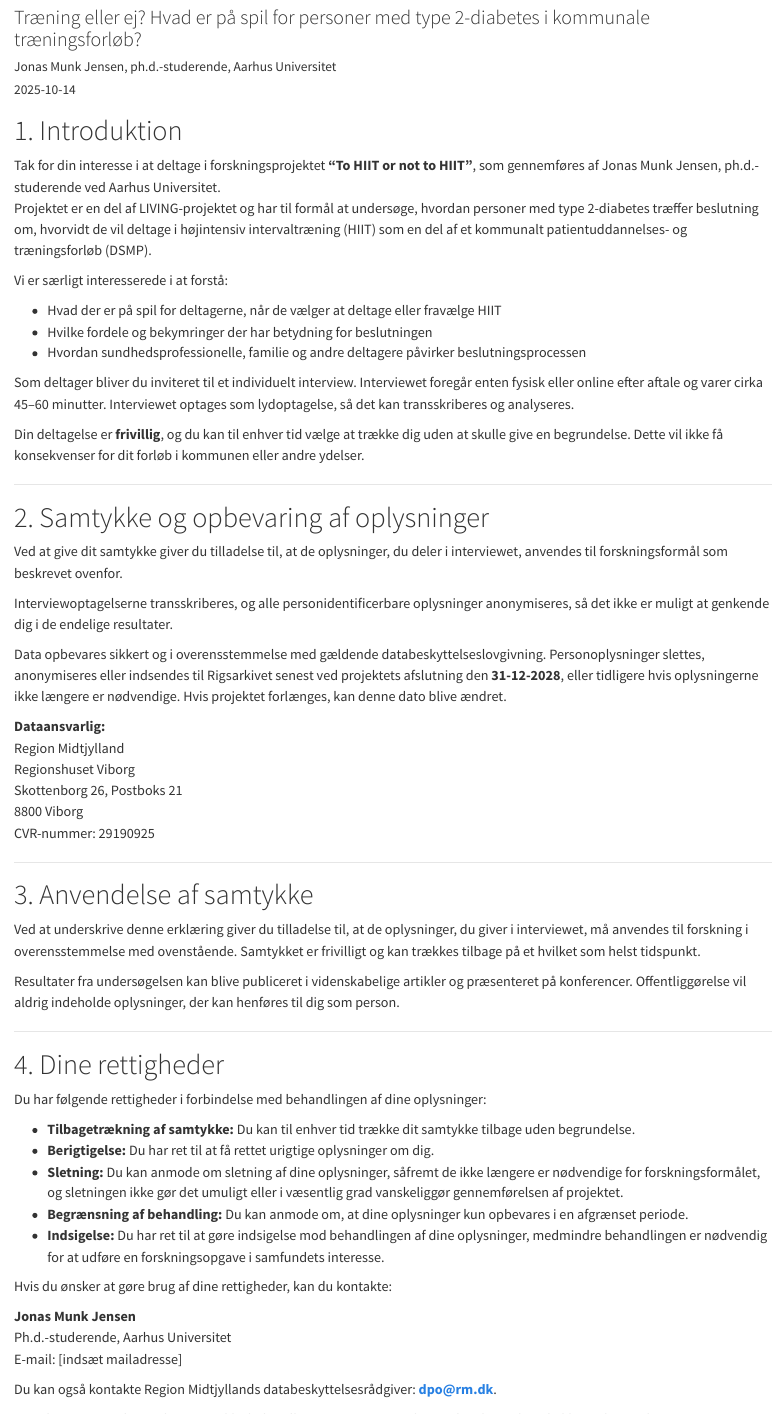
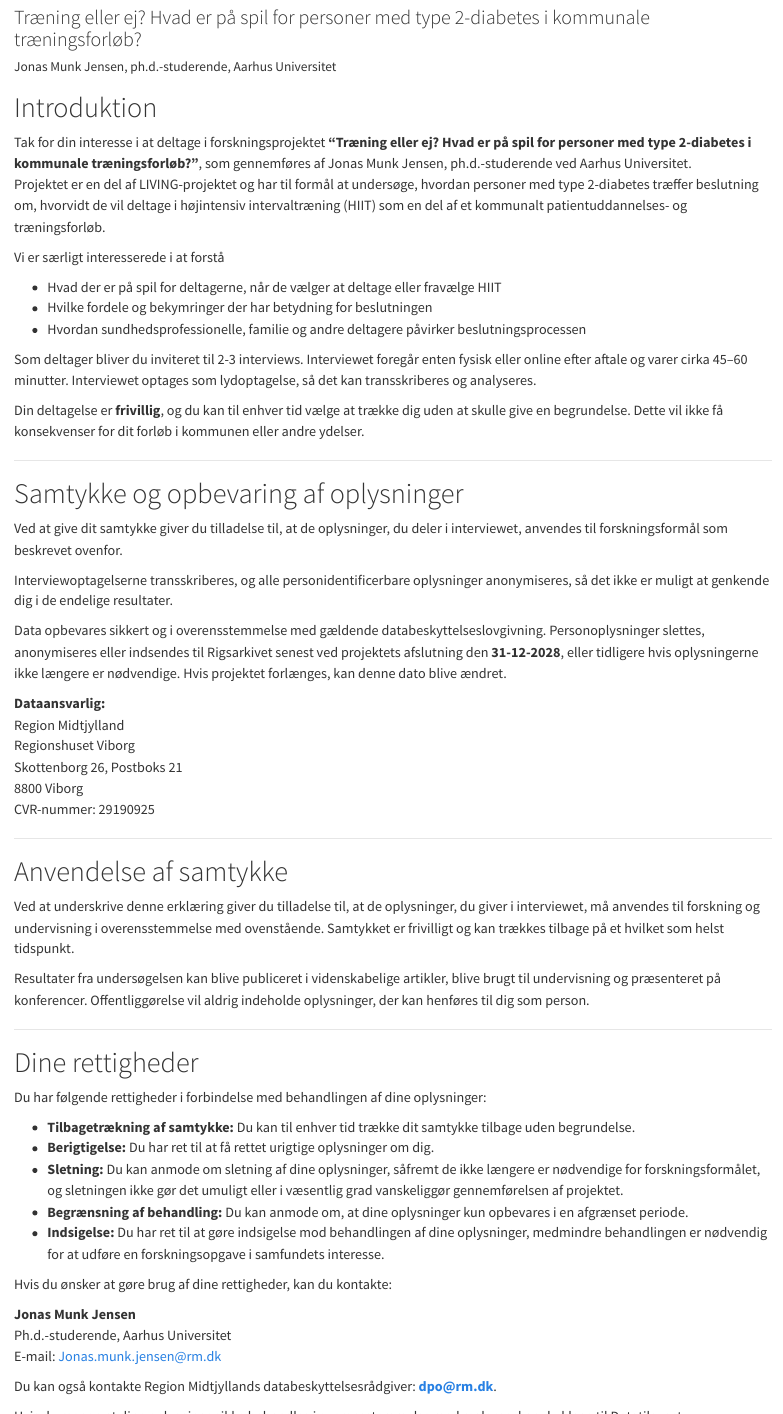
Before and after one commit to Jonasmunkjensen/paper2, a Quarto document (docs/samtykkeerklæring.qmd): the page in a window 1100 px wide, from 80 px down, and a second part further down, joined at a grey line. Rendered offline with R 4.5, knitr and Pandoc in place of Quarto, with nearby package versions; both versions are drawn in the output format of the newer one; drawn as R Markdown's standard HTML page in place of the format the file asks for.

Commit message:
Opdateret samtykkeerklæring og Pt-info + docx

```diff
--- a/docs/samtykkeerklæring.qmd
+++ b/docs/samtykkeerklæring.qmd
@@ -2,5 +2,3 @@
 title: "Samtykkeerklæring"
 subtitle: "Træning eller ej? Hvad er på spil for personer med type 2-diabetes i kommunale træningsforløb?"
 author: "Jonas Munk Jensen, ph.d.-studerende, Aarhus Universitet"
-date: "2025-10-14"
-format:
@@ -13,7 +4,0 @@ format:
-      - \usepackage{graphicx}
-      - \usepackage{fancyhdr}
-      - \pagestyle{fancy}
-      - \fancyhead[L]{\includegraphics[width=4cm]{images/au_logo.png}}
-      - \fancyhead[R]{}
-      - \fancyfoot[L]{Aarhus Universitet \\ Institut for Folkesundhed}
-      - \fancyfoot[R]{\thepage}
@@ -22,23 +6,23 @@ format:
 ---
 
-# 1. Introduktion
+# Introduktion
 
-Tak for din interesse i at deltage i forskningsprojektet **“To HIIT or not to HIIT”**, som gennemføres af Jonas Munk Jensen, ph.d.-studerende ved Aarhus Universitet.
-Projektet er en del af LIVING-projektet og har til formål at undersøge, hvordan personer med type 2-diabetes træffer beslutning om, hvorvidt de vil deltage i højintensiv intervaltræning (HIIT) som en del af et kommunalt patientuddannelses- og træningsforløb (DSMP).
+Tak for din interesse i at deltage i forskningsprojektet **“Træning eller ej? Hvad er på spil for personer med type 2-diabetes i kommunale træningsforløb?”**, som gennemføres af Jonas Munk Jensen, ph.d.-studerende ved Aarhus Universitet.
+Projektet er en del af LIVING-projektet og har til formål at undersøge, hvordan personer med type 2-diabetes træffer beslutning om, hvorvidt de vil deltage i højintensiv intervaltræning (HIIT) som en del af et kommunalt patientuddannelses- og træningsforløb.
 
-Vi er særligt interesserede i at forstå:
+Vi er særligt interesserede i at forstå
 
 - Hvad der er på spil for deltagerne, når de vælger at deltage eller fravælge HIIT
 - Hvilke fordele og bekymringer der har betydning for beslutningen
 - Hvordan sundhedsprofessionelle, familie og andre deltagere påvirker beslutningsprocessen
 
-Som deltager bliver du inviteret til et individuelt interview. Interviewet foregår enten fysisk eller online efter aftale og varer cirka 45–60 minutter. Interviewet optages som lydoptagelse, så det kan transskriberes og analyseres.
+Som deltager bliver du inviteret til 2-3 interviews. Interviewet foregår enten fysisk eller online efter aftale og varer cirka 45–60 minutter. Interviewet optages som lydoptagelse, så det kan transskriberes og analyseres.
 
 Din deltagelse er **frivillig**, og du kan til enhver tid vælge at trække dig uden at skulle give en begrundelse. Dette vil ikke få konsekvenser for dit forløb i kommunen eller andre ydelser.
 
 ---
 
-# 2. Samtykke og opbevaring af oplysninger
+# Samtykke og opbevaring af oplysninger
 
 Ved at give dit samtykke giver du tilladelse til, at de oplysninger, du deler i interviewet, anvendes til forskningsformål som beskrevet ovenfor.
 
@@ -55,15 +39,15 @@ CVR-nummer: 29190925
 
 ---
 
-# 3. Anvendelse af samtykke
+# Anvendelse af samtykke
 
-Ved at underskrive denne erklæring giver du tilladelse til, at de oplysninger, du giver i interviewet, må anvendes til forskning i overensstemmelse med ovenstående. Samtykket er frivilligt og kan trækkes tilbage på et hvilket som helst tidspunkt.
+Ved at underskrive denne erklæring giver du tilladelse til, at de oplysninger, du giver i interviewet, må anvendes til forskning og undervisning i overensstemmelse med ovenstående. Samtykket er frivilligt og kan trækkes tilbage på et hvilket som helst tidspunkt.
 
-Resultater fra undersøgelsen kan blive publiceret i videnskabelige artikler og præsenteret på konferencer. Offentliggørelse vil aldrig indeholde oplysninger, der kan henføres til dig som person.
+Resultater fra undersøgelsen kan blive publiceret i videnskabelige artikler, blive brugt til undervisning og præsenteret på konferencer. Offentliggørelse vil aldrig indeholde oplysninger, der kan henføres til dig som person.
 
 ---
 
-# 4. Dine rettigheder
+# Dine rettigheder
 
 Du har følgende rettigheder i forbindelse med behandlingen af dine oplysninger:
 
@@ -77,7 +61,7 @@ Hvis du ønsker at gøre brug af dine rettigheder, kan du kontakte:
 
 **Jonas Munk Jensen**
 Ph.d.-studerende, Aarhus Universitet
-E-mail: [indsæt mailadresse]
+E-mail: Jonas.munk.jensen@rm.dk
 
 Du kan også kontakte Region Midtjyllands databeskyttelsesrådgiver: **dpo@rm.dk**.
 
@@ -85,7 +69,7 @@ Hvis du mener, at dine oplysninger ikke behandles i overensstemmelse med reglern
 
 ---
 
-# 5. Skriftligt samtykke
+# Skriftligt samtykke
 
 Jeg har læst ovenstående information. Jeg har haft mulighed for at stille spørgsmål og har fået tilfredsstillende svar. Jeg giver hermed frivilligt samtykke til at deltage i undersøgelsen.
 
```
Also changed, not shown: docs/patient_information.qmd (+3 -7 lines), docs/samtykkeerklæring.qmd (9 more changed lines), 2 other files.
